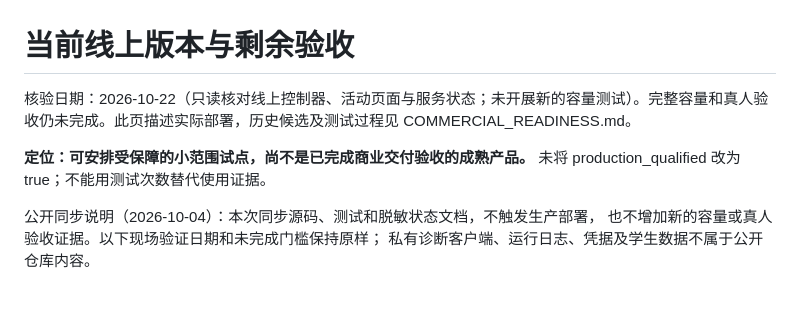
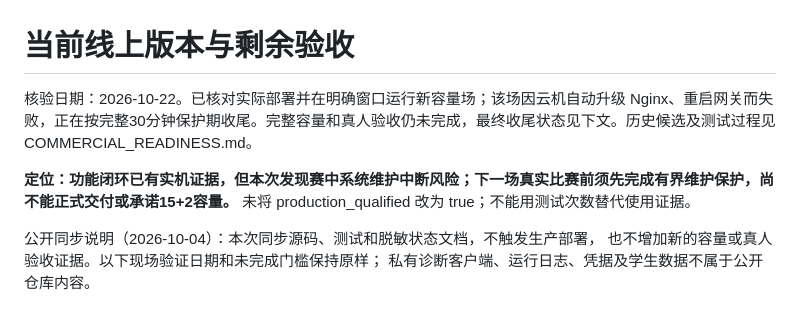
Before and after one commit to chasemoonn/noi-linux-contest-system-public, a Markdown page: docs/CURRENT_RELEASE.md, the part around the change. GitHub-like rendering.

```diff
--- a/docs/CURRENT_RELEASE.md
+++ b/docs/CURRENT_RELEASE.md
@@ -1,8 +1,8 @@
 # 当前线上版本与剩余验收
 
-核验日期：2026-10-22（只读核对线上控制器、活动页面与服务状态；未开展新的容量测试）。完整容量和真人验收仍未完成。此页描述实际部署，历史候选及测试过程见 COMMERCIAL_READINESS.md。
+核验日期：2026-10-22。已核对实际部署并在明确窗口运行新容量场；该场因云机自动升级 Nginx、重启网关而失败，正在按完整30分钟保护期收尾。完整容量和真人验收仍未完成，最终收尾状态见下文。历史候选及测试过程见 COMMERCIAL_READINESS.md。
 
-**定位：可安排受保障的小范围试点，尚不是已完成商业交付验收的成熟产品。**
+**定位：功能闭环已有实机证据，但本次发现赛中系统维护中断风险；下一场真实比赛前须先完成有界维护保护，尚不能正式交付或承诺15+2容量。**
 未将 production_qualified 改为 true；不能用测试次数替代使用证据。
 
 公开同步说明（2026-10-04）：本次同步源码、测试和脱敏状态文档，不触发生产部署，
```
Also changed, not shown: README.md (+4 -0 lines).
